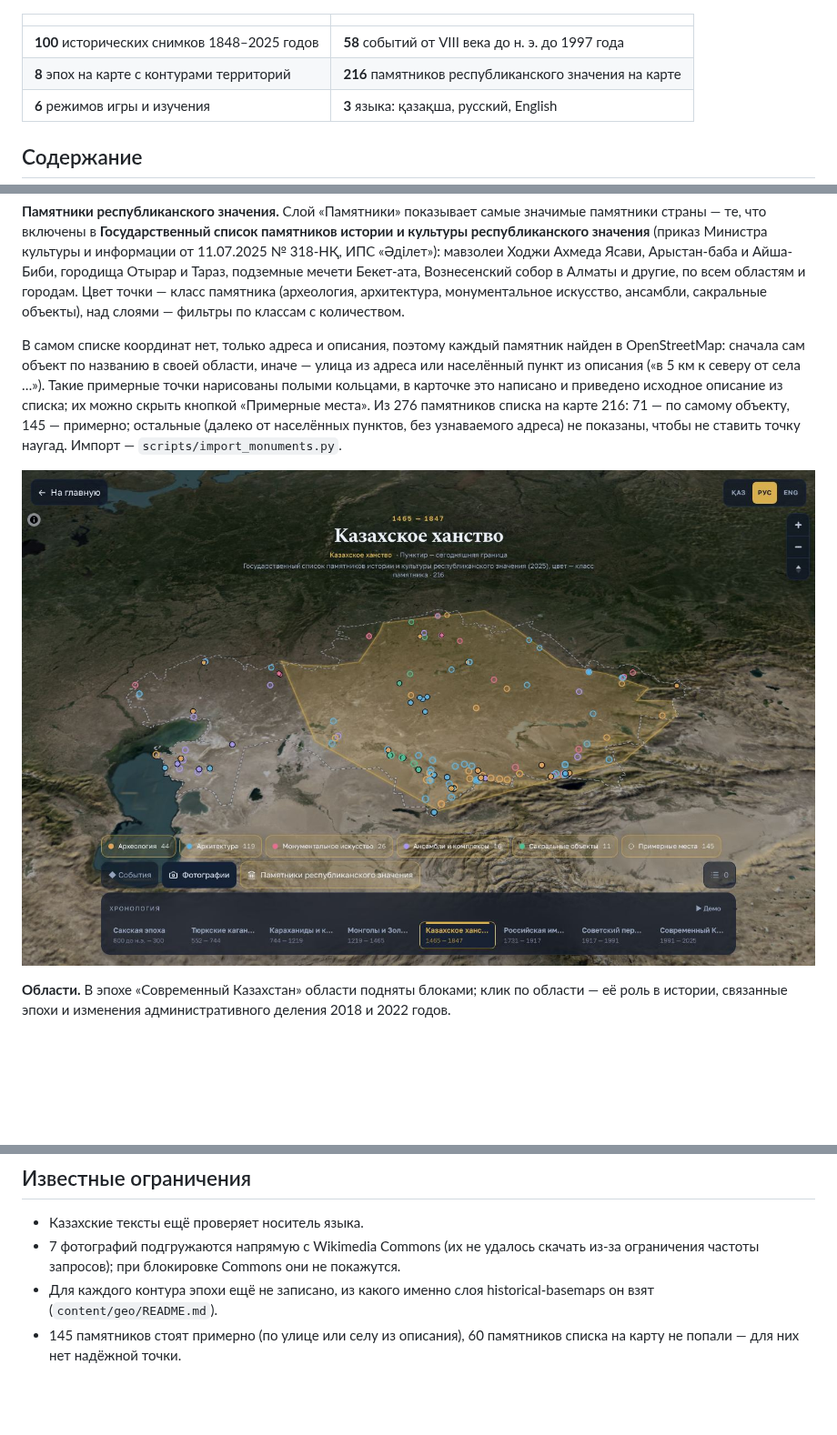
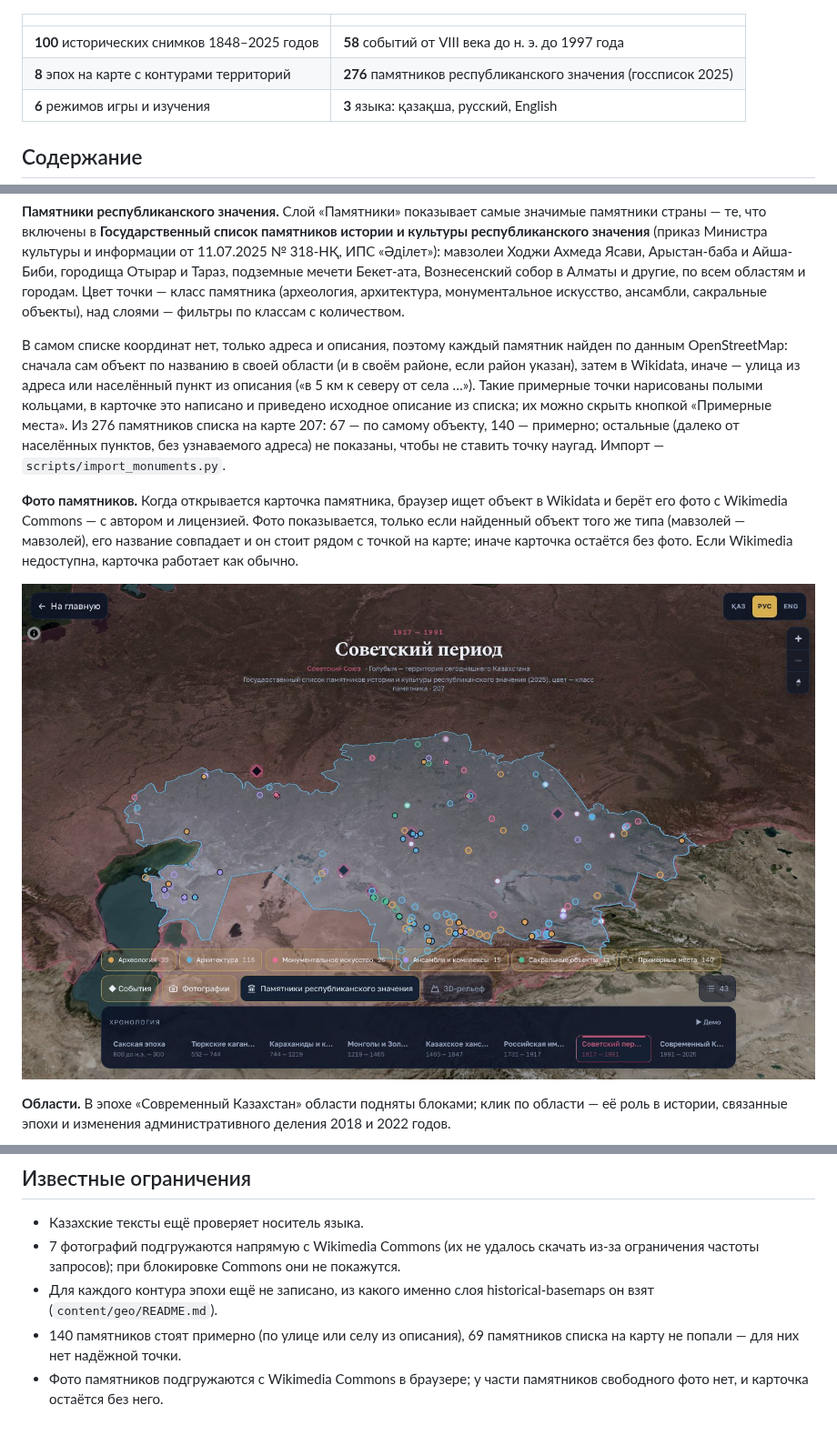
Before and after one commit to Amir411111/Republic_Day, a Markdown page: README.md, 3 parts joined by grey strips. Shown at 91% size. GitHub-like rendering; pictures changed too: docs/screenshots/13-atlas-monuments.jpg; blank space fills up the shorter version.

```diff
--- a/README.md
+++ b/README.md
@@ -9,7 +9,7 @@
 | | |
 |---|---|
 | **100** исторических снимков 1848–2025 годов | **58** событий от VIII века до н. э. до 1997 года |
-| **8** эпох на карте с контурами территорий | **216** памятников республиканского значения на карте |
+| **8** эпох на карте с контурами территорий | **276** памятников республиканского значения (госсписок 2025) |
 | **6** режимов игры и изучения | **3** языка: қазақша, русский, English |
 
 ## Содержание
@@ -202,7 +202,9 @@ JSON.parse(localStorage.getItem('tg_progress_v1'))
 
 **Памятники республиканского значения.** Слой «Памятники» показывает самые значимые памятники страны — те, что включены в **Государственный список памятников истории и культуры республиканского значения** (приказ Министра культуры и информации от 11.07.2025 № 318-НҚ, ИПС «Әділет»): мавзолеи Ходжи Ахмеда Ясави, Арыстан-баба и Айша-Биби, городища Отырар и Тараз, подземные мечети Бекет-ата, Вознесенский собор в Алматы и другие, по всем областям и городам. Цвет точки — класс памятника (археология, архитектура, монументальное искусство, ансамбли, сакральные объекты), над слоями — фильтры по классам с количеством.
 
-В самом списке координат нет, только адреса и описания, поэтому каждый памятник найден в OpenStreetMap: сначала сам объект по названию в своей области, иначе — улица из адреса или населённый пункт из описания («в 5 км к северу от села …»). Такие примерные точки нарисованы полыми кольцами, в карточке это написано и приведено исходное описание из списка; их можно скрыть кнопкой «Примерные места». Из 276 памятников списка на карте 216: 71 — по самому объекту, 145 — примерно; остальные (далеко от населённых пунктов, без узнаваемого адреса) не показаны, чтобы не ставить точку наугад. Импорт — `scripts/import_monuments.py`.
+В самом списке координат нет, только адреса и описания, поэтому каждый памятник найден по данным OpenStreetMap: сначала сам объект по названию в своей области (и в своём районе, если район указан), затем в Wikidata, иначе — улица из адреса или населённый пункт из описания («в 5 км к северу от села …»). Такие примерные точки нарисованы полыми кольцами, в карточке это написано и приведено исходное описание из списка; их можно скрыть кнопкой «Примерные места». Из 276 памятников списка на карте 207: 67 — по самому объекту, 140 — примерно; остальные (далеко от населённых пунктов, без узнаваемого адреса) не показаны, чтобы не ставить точку наугад. Импорт — `scripts/import_monuments.py`.
+
+**Фото памятников.** Когда открывается карточка памятника, браузер ищет объект в Wikidata и берёт его фото с Wikimedia Commons — с автором и лицензией. Фото показывается, только если найденный объект того же типа (мавзолей — мавзолей), его название совпадает и он стоит рядом с точкой на карте; иначе карточка остаётся без фото. Если Wikimedia недоступна, карточка работает как обычно.
 
 ![Памятники республиканского значения](docs/screenshots/13-atlas-monuments.jpg)
 
@@ -362,4 +365,5 @@ docs/screenshots/       скриншоты для этого README
 - Казахские тексты ещё проверяет носитель языка.
 - 7 фотографий подгружаются напрямую с Wikimedia Commons (их не удалось скачать из-за ограничения частоты запросов); при блокировке Commons они не покажутся.
 - Для каждого контура эпохи ещё не записано, из какого именно слоя historical-basemaps он взят (`content/geo/README.md`).
-- 145 памятников стоят примерно (по улице или селу из описания), 60 памятников списка на карту не попали — для них нет надёжной точки.
+- 140 памятников стоят примерно (по улице или селу из описания), 69 памятников списка на карту не попали — для них нет надёжной точки.
+- Фото памятников подгружаются с Wikimedia Commons в браузере; у части памятников свободного фото нет, и карточка остаётся без него.
```
Also changed, not shown: other parts of README.md (+3 -2 lines), pitch/PITCH.md (+8 -14 lines), 10 other files.
